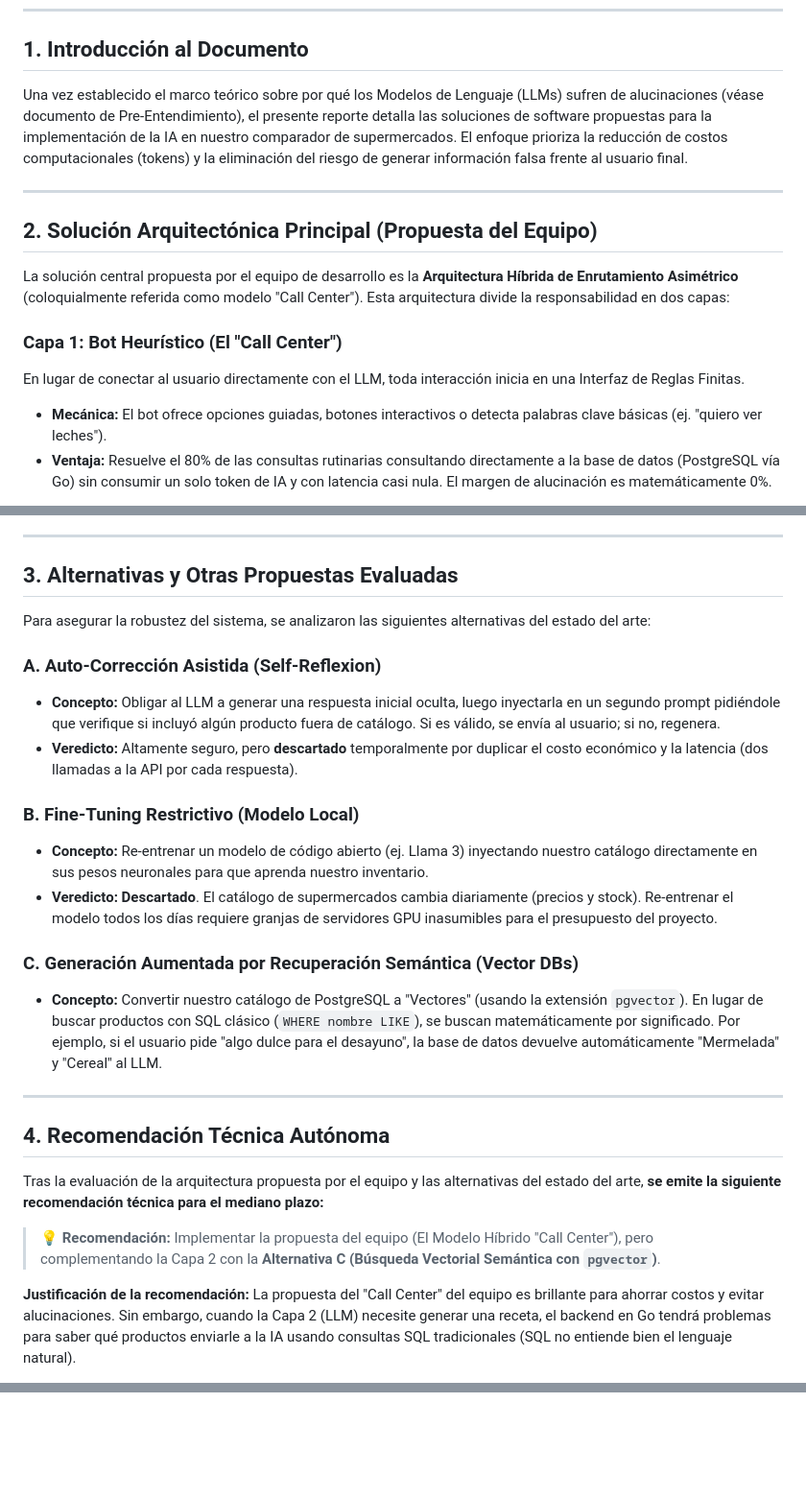
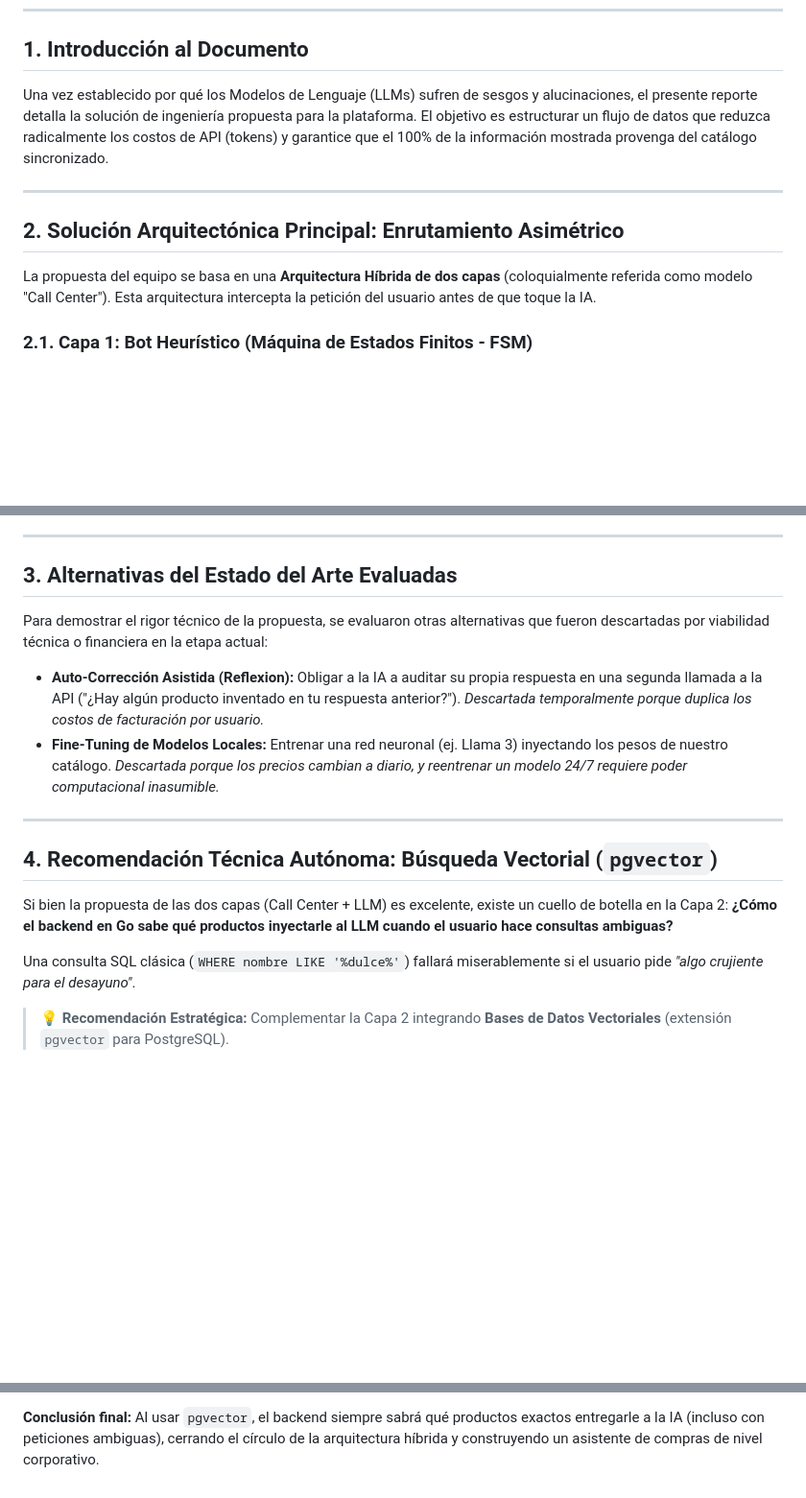
Before and after one commit to danirc2024/Taller_integracion_III, a Markdown page: docs/Investigaciones/02_Arquitectura_Hibrida_IA.md, 3 parts joined by grey strips. Shown at 96% size. Rendered like a GitHub page; blank space fills up the shorter version.

```diff
--- a/docs/Investigaciones/02_Arquitectura_Hibrida_IA.md
+++ b/docs/Investigaciones/02_Arquitectura_Hibrida_IA.md
@@ -9,16 +9,13 @@
 
 ## 1. Introducción al Documento
 
-Una vez establecido el marco teórico sobre por qué los Modelos de Lenguaje (LLMs) sufren de alucinaciones (véase documento de Pre-Entendimiento), el presente reporte detalla las soluciones de software propuestas para la implementación de la IA en nuestro comparador de supermercados. El enfoque prioriza la reducción de costos computacionales (tokens) y la eliminación del riesgo de generar información falsa frente al usuario final.
+Una vez establecido por qué los Modelos de Lenguaje (LLMs) sufren de sesgos y alucinaciones, el presente reporte detalla la solución de ingeniería propuesta para la plataforma. El objetivo es estructurar un flujo de datos que reduzca radicalmente los costos de API (tokens) y garantice que el 100% de la información mostrada provenga del catálogo sincronizado.
 
 ---
 
-## 2. Solución Arquitectónica Principal (Propuesta del Equipo)
+## 2. Solución Arquitectónica Principal: Enrutamiento Asimétrico
 
-La solución central propuesta por el equipo de desarrollo es la **Arquitectura Híbrida de Enrutamiento Asimétrico** (coloquialmente referida como modelo "Call Center"). Esta arquitectura divide la responsabilidad en dos capas:
+La propuesta del equipo se basa en una **Arquitectura Híbrida de dos capas** (coloquialmente referida como modelo "Call Center"). Esta arquitectura intercepta la petición del usuario antes de que toque la IA.
 
-### Capa 1: Bot Heurístico (El "Call Center")
-En lugar de conectar al usuario directamente con el LLM, toda interacción inicia en una Interfaz de Reglas Finitas.
-*   **Mecánica:** El bot ofrece opciones guiadas, botones interactivos o detecta palabras clave básicas (ej. "quiero ver leches").
-*   **Ventaja:** Resuelve el 80% de las consultas rutinarias consultando directamente a la base de datos (PostgreSQL vía Go) sin consumir un solo token de IA y con latencia casi nula. El margen de alucinación es matemáticamente 0%.
+### 2.1. Capa 1: Bot Heurístico (Máquina de Estados Finitos - FSM)
 
@@ -29,29 +48,20 @@ Si el usuario solicita algo que requiere análisis (ej. "Arma una receta vegana
 
 ---
 
-## 3. Alternativas y Otras Propuestas Evaluadas
+## 3. Alternativas del Estado del Arte Evaluadas
 
-Para asegurar la robustez del sistema, se analizaron las siguientes alternativas del estado del arte:
+Para demostrar el rigor técnico de la propuesta, se evaluaron otras alternativas que fueron descartadas por viabilidad técnica o financiera en la etapa actual:
 
-### A. Auto-Corrección Asistida (Self-Reflexion)
-*   **Concepto:** Obligar al LLM a generar una respuesta inicial oculta, luego inyectarla en un segundo prompt pidiéndole que verifique si incluyó algún producto fuera de catálogo. Si es válido, se envía al usuario; si no, regenera.
-*   **Veredicto:** Altamente seguro, pero **descartado** temporalmente por duplicar el costo económico y la latencia (dos llamadas a la API por cada respuesta).
-
-### B. Fine-Tuning Restrictivo (Modelo Local)
-*   **Concepto:** Re-entrenar un modelo de código abierto (ej. Llama 3) inyectando nuestro catálogo directamente en sus pesos neuronales para que aprenda nuestro inventario.
-*   **Veredicto:** **Descartado**. El catálogo de supermercados cambia diariamente (precios y stock). Re-entrenar el modelo todos los días requiere granjas de servidores GPU inasumibles para el presupuesto del proyecto.
-
-### C. Generación Aumentada por Recuperación Semántica (Vector DBs)
-*   **Concepto:** Convertir nuestro catálogo de PostgreSQL a "Vectores" (usando la extensión `pgvector`). En lugar de buscar productos con SQL clásico (`WHERE nombre LIKE`), se buscan matemáticamente por significado. Por ejemplo, si el usuario pide "algo dulce para el desayuno", la base de datos devuelve automáticamente "Mermelada" y "Cereal" al LLM.
+*   **Auto-Corrección Asistida (Reflexion):** Obligar a la IA a auditar su propia respuesta en una segunda llamada a la API ("¿Hay algún producto inventado en tu respuesta anterior?"). *Descartada temporalmente porque duplica los costos de facturación por usuario.*
+*   **Fine-Tuning de Modelos Locales:** Entrenar una red neuronal (ej. Llama 3) inyectando los pesos de nuestro catálogo. *Descartada porque los precios cambian a diario, y reentrenar un modelo 24/7 requiere poder computacional inasumible.*
 
 ---
 
-## 4. Recomendación Técnica Autónoma
+## 4. Recomendación Técnica Autónoma: Búsqueda Vectorial (`pgvector`)
 
-Tras la evaluación de la arquitectura propuesta por el equipo y las alternativas del estado del arte, **se emite la siguiente recomendación técnica para el mediano plazo:**
+Si bien la propuesta de las dos capas (Call Center + LLM) es excelente, existe un cuello de botella en la Capa 2: **¿Cómo el backend en Go sabe qué productos inyectarle al LLM cuando el usuario hace consultas ambiguas?**
 
-> 💡 **Recomendación:** Implementar la propuesta del equipo (El Modelo Híbrido "Call Center"), pero complementando la Capa 2 con la **Alternativa C (Búsqueda Vectorial Semántica con `pgvector`)**.
+Una consulta SQL clásica (`WHERE nombre LIKE '%dulce%'`) fallará miserablemente si el usuario pide *"algo crujiente para el desayuno"*.
 
-**Justificación de la recomendación:**
-La propuesta del "Call Center" del equipo es brillante para ahorrar costos y evitar alucinaciones. Sin embargo, cuando la Capa 2 (LLM) necesite generar una receta, el backend en Go tendrá problemas para saber qué productos enviarle a la IA usando consultas SQL tradicionales (SQL no entiende bien el lenguaje natural).
+> 💡 **Recomendación Estratégica:** Complementar la Capa 2 integrando **Bases de Datos Vectoriales** (extensión `pgvector` para PostgreSQL).
 
@@ -58,0 +83 @@ Si instalamos la extensión `pgvector` en nuestra base de datos actual (PostgreS
+**Conclusión final:** Al usar `pgvector`, el backend siempre sabrá qué productos exactos entregarle a la IA (incluso con peticiones ambiguas), cerrando el círculo de la arquitectura híbrida y construyendo un asistente de compras de nivel corporativo.
```
Also changed, not shown: other parts of docs/Investigaciones/02_Arquitectura_Hibrida_IA.md (+41 -5 lines), docs/Investigaciones/01_Pre_Entendimiento_Alucinaciones.md (+22 -38 lines).
